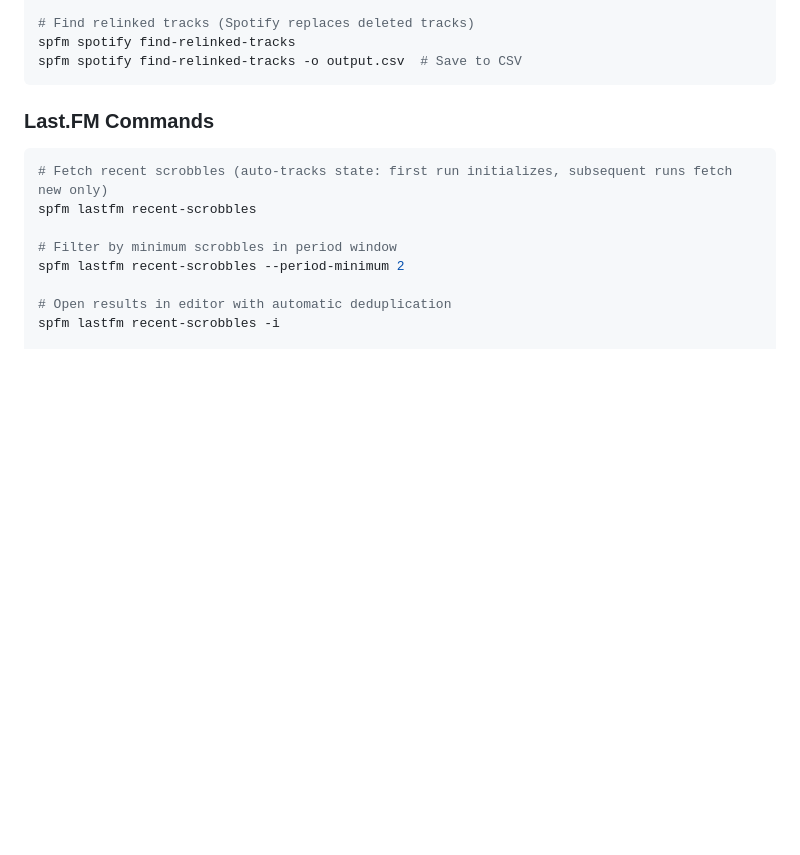
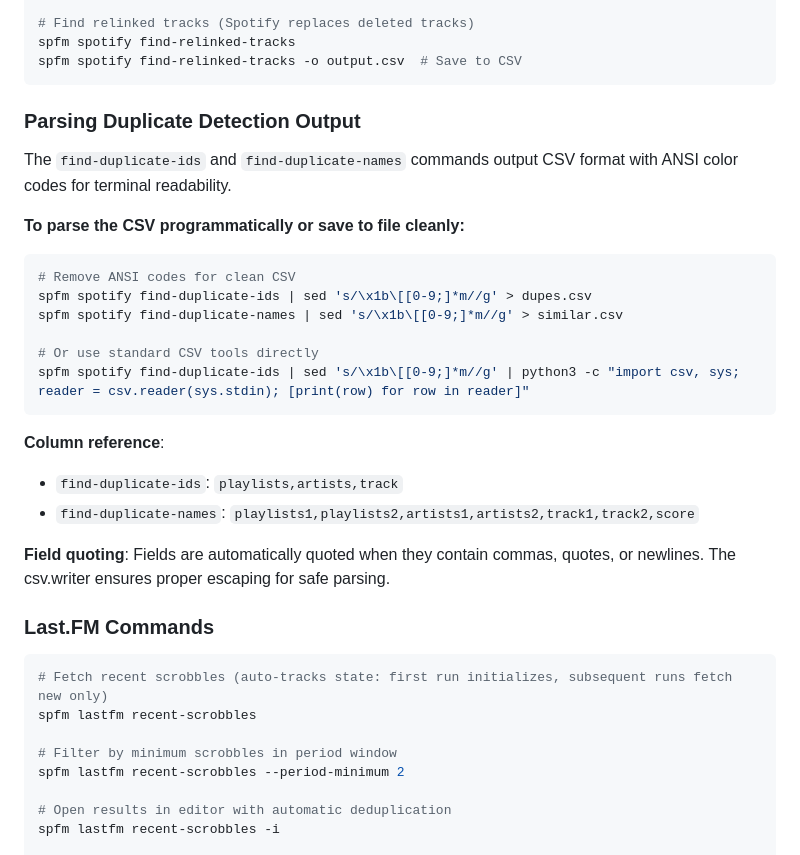
Before and after one commit to jmlrt/spotfm, a Markdown page: README.md, the part around the change. GitHub-like rendering; blank space fills up the shorter version.

````diff
--- a/README.md
+++ b/README.md
@@ -92,6 +92,27 @@ spfm spotify find-duplicate-names > output.csv  # Save to CSV (includes color co
 spfm spotify find-relinked-tracks
 spfm spotify find-relinked-tracks -o output.csv  # Save to CSV
 ```
+
+### Parsing Duplicate Detection Output
+
+The `find-duplicate-ids` and `find-duplicate-names` commands output CSV format with ANSI color codes for terminal readability.
+
+**To parse the CSV programmatically or save to file cleanly:**
+
+```bash
+# Remove ANSI codes for clean CSV
+spfm spotify find-duplicate-ids | sed 's/\x1b\[[0-9;]*m//g' > dupes.csv
+spfm spotify find-duplicate-names | sed 's/\x1b\[[0-9;]*m//g' > similar.csv
+
+# Or use standard CSV tools directly
+spfm spotify find-duplicate-ids | sed 's/\x1b\[[0-9;]*m//g' | python3 -c "import csv, sys; reader = csv.reader(sys.stdin); [print(row) for row in reader]"
+```
+
+**Column reference**:
+- `find-duplicate-ids`: `playlists,artists,track`
+- `find-duplicate-names`: `playlists1,playlists2,artists1,artists2,track1,track2,score`
+
+**Field quoting**: Fields are automatically quoted when they contain commas, quotes, or newlines. The csv.writer ensures proper escaping for safe parsing.
 
 ### Last.FM Commands
 
````
Also changed, not shown: CONTRIBUTING.md (+24 -0 lines), SPEC.md (+18 -0 lines).
